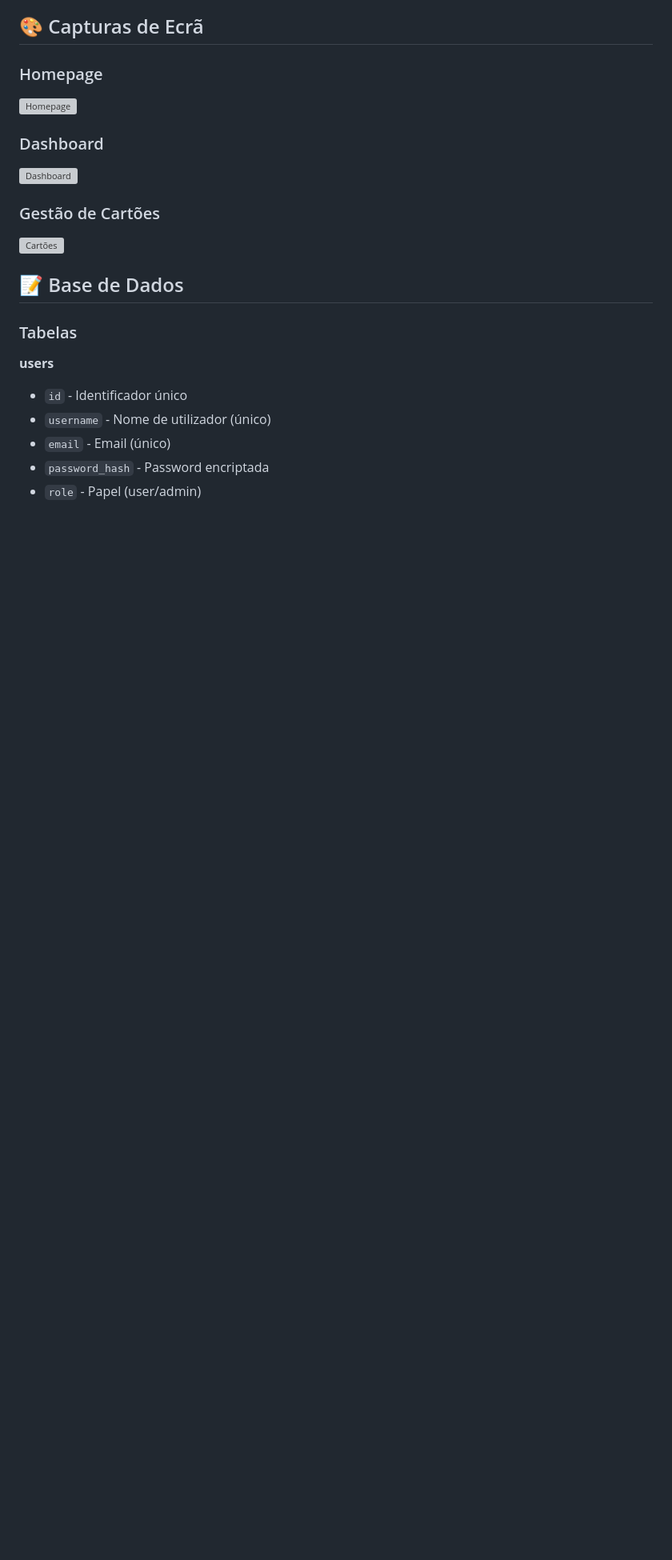
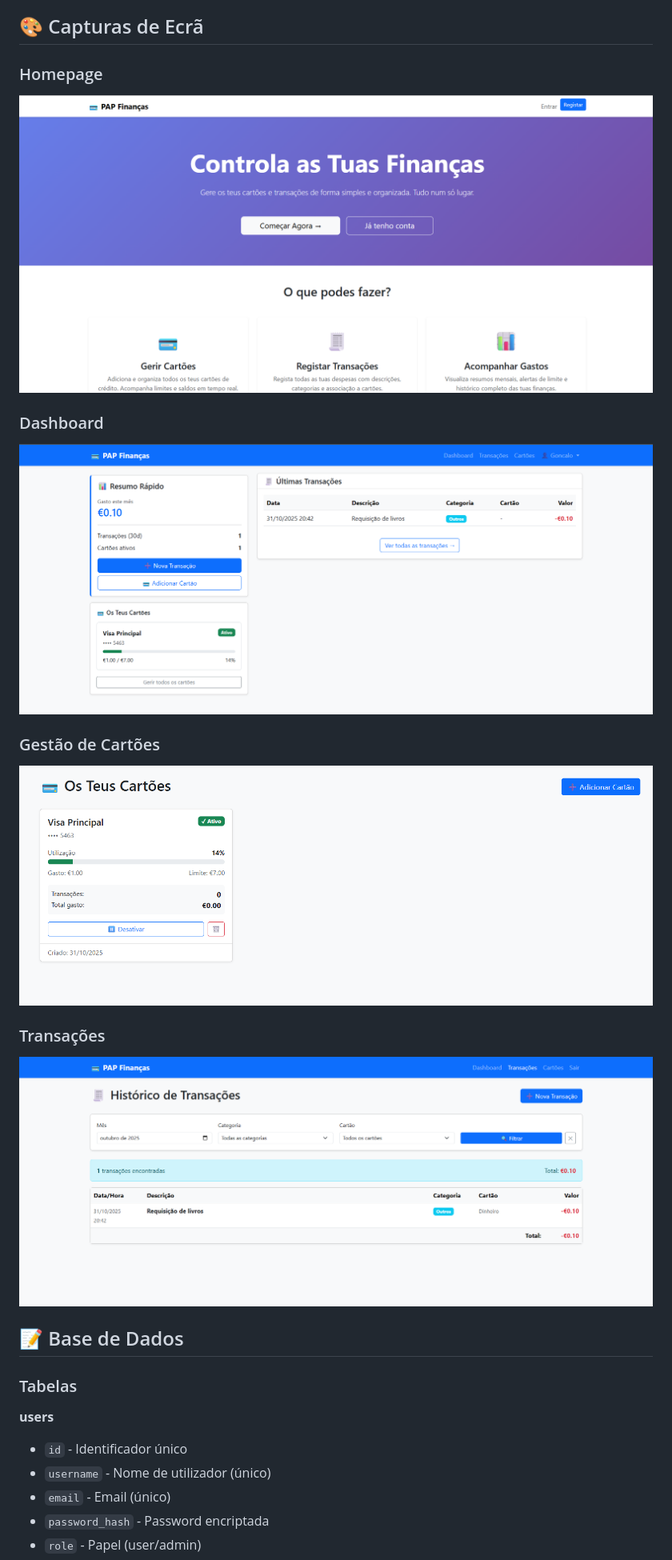
Before and after one commit to diogofreire-dev/Projeto-PAP2, a Markdown page: README.md, the part around the change. Shown: that part at 80% size. Rendered like a GitHub page; pictures changed too: imgs/cards.png (added), imgs/dashboard.png (added), imgs/home.png (added); blank space fills up the shorter version; grey boxes are pictures that could not be loaded.

Commit message:
Adicionei imagens do site ao ficheiro "README.md".

```diff
--- a/README.md
+++ b/README.md
@@ -103,13 +103,16 @@ Projeto-PAP2/
 ## 🎨 Capturas de Ecrã
 
 ### Homepage
-![Homepage](docs/screenshots/home.png)
+![Homepage](imgs/home.png)
 
 ### Dashboard
-![Dashboard](docs/screenshots/dashboard.png)
+![Dashboard](imgs/dashboard.png)
 
 ### Gestão de Cartões
-![Cartões](docs/screenshots/cards.png)
+![Cartões](imgs/cards.png)
+
+### Transações
+![Cartões](imgs/transactions.png)
 
 ## 📝 Base de Dados
 
```
